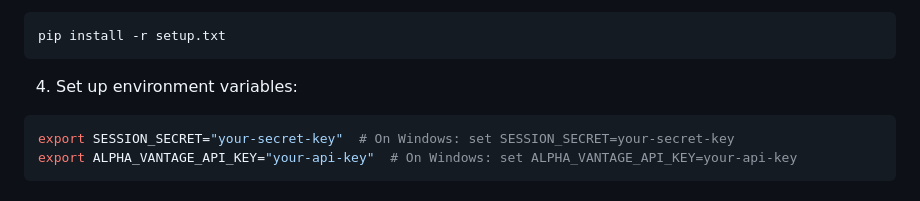
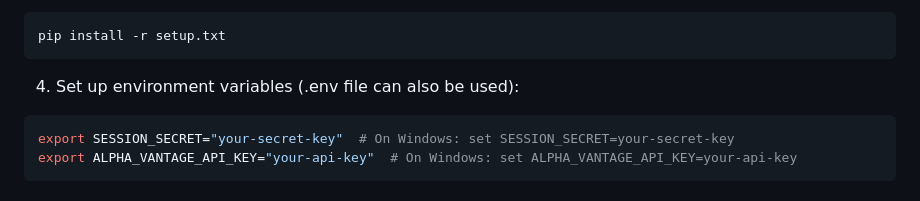
Before and after one commit to 0xfarben/FinForesight, a Markdown page: README.md, the part around the change. GitHub-like rendering.

````diff
--- a/README.md
+++ b/README.md
@@ -49,7 +49,7 @@ source venv/bin/activate  # On Windows: venv\Scripts\activate
 pip install -r setup.txt
 ```
 
-4. Set up environment variables:
+4. Set up environment variables (.env file can also be used):
 ```bash
 export SESSION_SECRET="your-secret-key"  # On Windows: set SESSION_SECRET=your-secret-key
 export ALPHA_VANTAGE_API_KEY="your-api-key"  # On Windows: set ALPHA_VANTAGE_API_KEY=your-api-key
````
